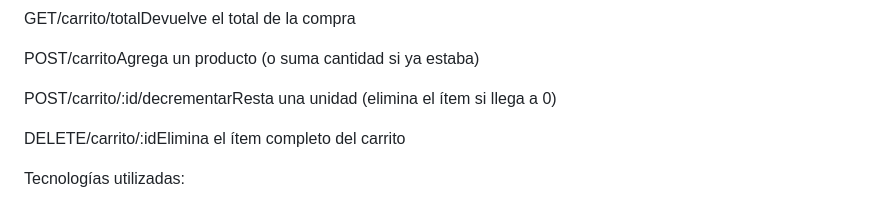
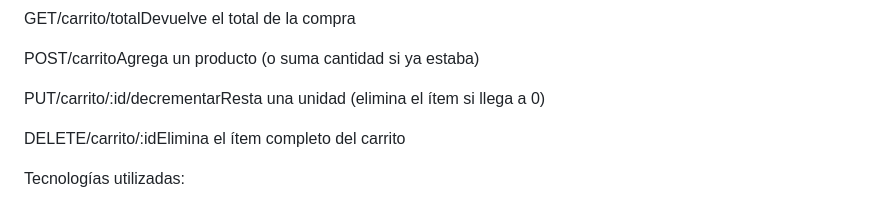
Before and after one commit to longod12412341/proyectoexpress, a Markdown page: README.md, the part around the change. GitHub-like rendering.

```diff
--- a/README.md
+++ b/README.md
@@ -33,7 +33,7 @@ GET/carrito/totalDevuelve el total de la compra
 
 POST/carritoAgrega un producto (o suma cantidad si ya estaba)
 
-POST/carrito/:id/decrementarResta una unidad (elimina el ítem si llega a 0)
+PUT/carrito/:id/decrementarResta una unidad (elimina el ítem si llega a 0)
 
 DELETE/carrito/:idElimina el ítem completo del carrito
 
```
